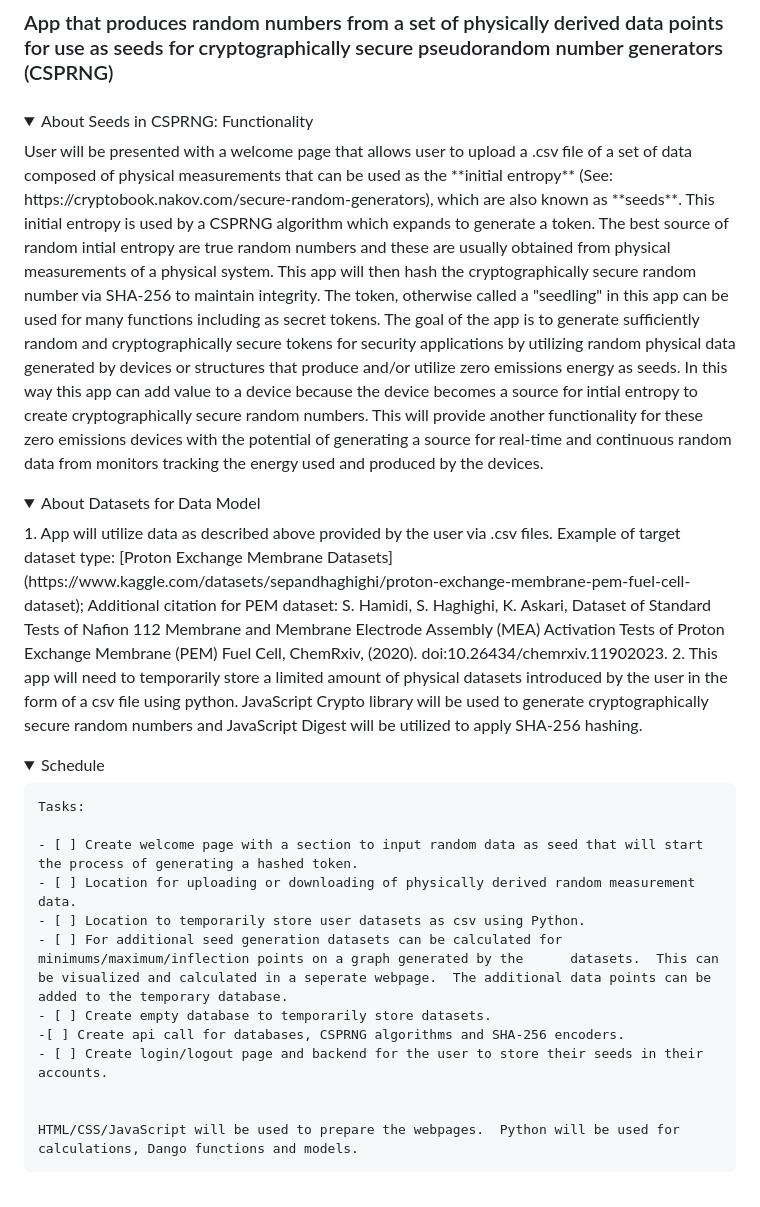
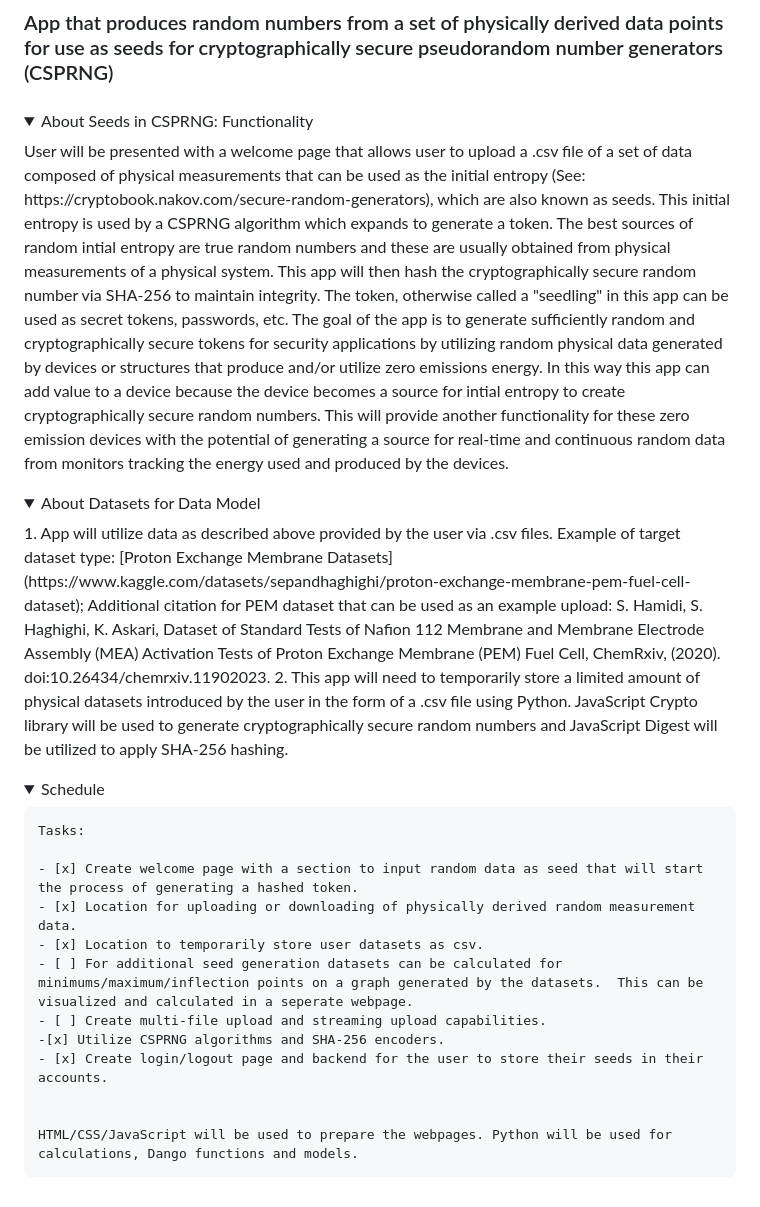
Before and after one commit to YugioCard59/PDX-Capstone-CSRNG, a Markdown page: README.md, the part around the change. Rendered like a GitHub page; folded sections open.

Commit message:
Update README.md
fixing readme

```diff
--- a/README.md
+++ b/README.md
@@ -6,13 +6,13 @@
 ####
 <details>
     <summary>About Seeds in CSPRNG:  Functionality</summary>
-    User will be presented with a welcome page that allows user to upload a .csv file of a set of data composed of physical measurements that can be used as the **initial entropy** (See: https://cryptobook.nakov.com/secure-random-generators), which are also known as **seeds**.  This initial entropy is used by a CSPRNG algorithm which expands to generate a token.  The best source of random intial entropy are true random numbers and these are usually obtained from physical measurements of a physical system.  This app will then hash the cryptographically secure random number via SHA-256 to maintain integrity.  The token, otherwise called a "seedling" in this app can be used for many functions including as secret tokens.  The goal of the app is to generate sufficiently random and cryptographically secure tokens for security applications by utilizing random physical data generated by devices or structures that produce and/or utilize zero emissions energy as seeds.  In this way this app can add value to a device because the device becomes a source for intial entropy to create cryptographically secure random numbers.  This will provide another functionality for these zero emissions devices with the potential of generating a source for real-time and continuous random data from monitors tracking the energy used and produced by the devices.
+    User will be presented with a welcome page that allows user to upload a .csv file of a set of data composed of physical measurements that can be used as the   initial entropy (See: https://cryptobook.nakov.com/secure-random-generators), which are also known as seeds.  This initial entropy is used by a CSPRNG algorithm which expands to generate a token.  The best sources of random intial entropy are true random numbers and these are usually obtained from physical measurements of a physical system.  This app will then hash the cryptographically secure random number via SHA-256 to maintain integrity.  The token, otherwise called a "seedling" in this app can be used as secret tokens, passwords, etc.  The goal of the app is to generate sufficiently random and cryptographically secure tokens for security applications by utilizing random physical data generated by devices or structures that produce and/or utilize zero emissions energy.  In this way this app can add value to a device because the device becomes a source for intial entropy to create cryptographically secure random numbers.  This will provide another functionality for these zero emission devices with the potential of generating a source for real-time and continuous random data from monitors tracking the energy used and produced by the devices.
 </details>
 
 <details>
     <summary>About Datasets for Data Model</summary>
-    1. App will utilize data as described above provided by the user via .csv files.  Example of target dataset type:  [Proton Exchange Membrane Datasets](https://www.kaggle.com/datasets/sepandhaghighi/proton-exchange-membrane-pem-fuel-cell-dataset); Additional citation for PEM dataset: S. Hamidi, S. Haghighi, K. Askari, Dataset of Standard Tests of Nafion 112 Membrane and Membrane Electrode Assembly (MEA) Activation Tests of Proton Exchange Membrane (PEM) Fuel Cell, ChemRxiv, (2020). doi:10.26434/chemrxiv.11902023.
-    2. This app will need to temporarily store a limited amount of physical datasets introduced by the user in the form of a csv file using python.  JavaScript Crypto library will be used to generate cryptographically secure random numbers and JavaScript Digest will be utilized to apply SHA-256 hashing.
+    1. App will utilize data as described above provided by the user via .csv files.  Example of target dataset type:  [Proton Exchange Membrane Datasets](https://www.kaggle.com/datasets/sepandhaghighi/proton-exchange-membrane-pem-fuel-cell-dataset); Additional citation for PEM dataset that can be used as an example upload: S. Hamidi, S. Haghighi, K. Askari, Dataset of Standard Tests of Nafion 112 Membrane and Membrane Electrode Assembly (MEA) Activation Tests of Proton Exchange Membrane (PEM) Fuel Cell, ChemRxiv, (2020). doi:10.26434/chemrxiv.11902023.
+    2. This app will need to temporarily store a limited amount of physical datasets introduced by the user in the form of a .csv file using Python.  JavaScript Crypto library will be used to generate cryptographically secure random numbers and JavaScript Digest will be utilized to apply SHA-256 hashing.
 </details>
 
 <details>
@@ -20,14 +20,14 @@
 
     Tasks:
 
-    - [ ] Create welcome page with a section to input random data as seed that will start the process of generating a hashed token.
-    - [ ] Location for uploading or downloading of physically derived random measurement data.
-    - [ ] Location to temporarily store user datasets as csv using Python.
-    - [ ] For additional seed generation datasets can be calculated for minimums/maximum/inflection points on a graph generated by the      datasets.  This can be visualized and calculated in a seperate webpage.  The additional data points can be added to the temporary database.
-    - [ ] Create empty database to temporarily store datasets.
-    -[ ] Create api call for databases, CSPRNG algorithms and SHA-256 encoders.
-    - [ ] Create login/logout page and backend for the user to store their seeds in their accounts.
+    - [x] Create welcome page with a section to input random data as seed that will start the process of generating a hashed token.
+    - [x] Location for uploading or downloading of physically derived random measurement data.
+    - [x] Location to temporarily store user datasets as csv.
+    - [ ] For additional seed generation datasets can be calculated for minimums/maximum/inflection points on a graph generated by the datasets.  This can be visualized and calculated in a seperate webpage.
+    - [ ] Create multi-file upload and streaming upload capabilities.
+    -[x] Utilize CSPRNG algorithms and SHA-256 encoders.
+    - [x] Create login/logout page and backend for the user to store their seeds in their accounts.
 
 
-    HTML/CSS/JavaScript will be used to prepare the webpages.  Python will be used for calculations, Dango functions and models.
+    HTML/CSS/JavaScript will be used to prepare the webpages. Python will be used for calculations, Dango functions and models.
 </details>
```
